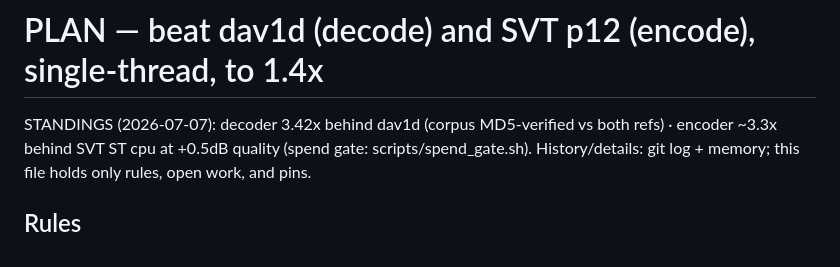
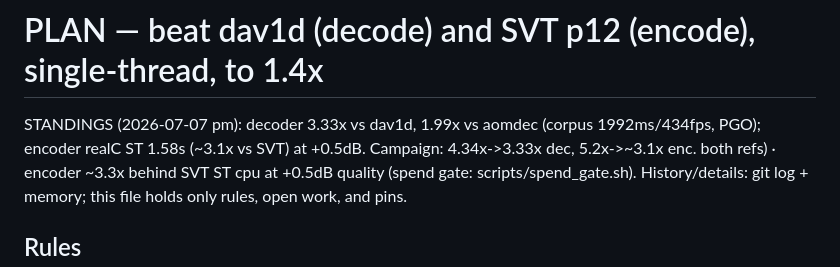
Before and after one commit to thesyncim/goav1, a Markdown page: PLAN.md, the part around the change. GitHub-like rendering.

Commit message:
docs: refresh standings — decoder 3.33x/1.99x, encoder ~3.1x ST

```diff
--- a/PLAN.md
+++ b/PLAN.md
@@ -1,6 +1,6 @@
 # PLAN — beat dav1d (decode) and SVT p12 (encode), single-thread, to 1.4x
 
-STANDINGS (2026-07-07): decoder 3.42x behind dav1d (corpus MD5-verified vs
+STANDINGS (2026-07-07 pm): decoder 3.33x vs dav1d, 1.99x vs aomdec (corpus 1992ms/434fps, PGO); encoder realC ST 1.58s (~3.1x vs SVT) at +0.5dB. Campaign: 4.34x->3.33x dec, 5.2x->~3.1x enc.
 both refs) · encoder ~3.3x behind SVT ST cpu at +0.5dB quality (spend gate:
 scripts/spend_gate.sh). History/details: git log + memory; this file holds
 only rules, open work, and pins.
```
